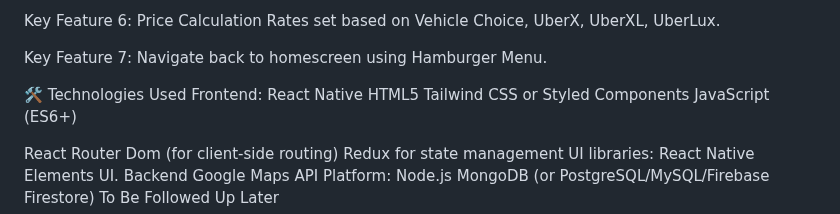
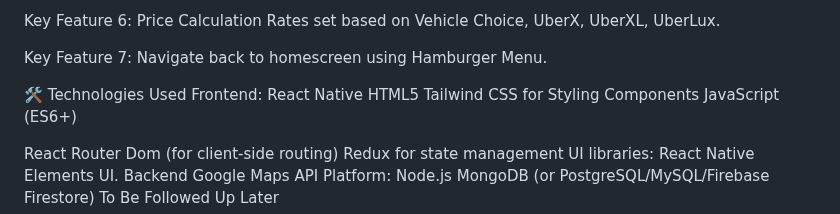
Before and after one commit to grnt7/my-expo-Uber-Clone, a Markdown page: README.md, the part around the change. Rendered like a GitHub page.

Commit message:
Clarify Tailwind CSS usage in README

```diff
--- a/README.md
+++ b/README.md
@@ -61,7 +61,7 @@ Key Feature 7: Navigate back to homescreen using Hamburger Menu.
 Frontend:
 React Native
 HTML5
-Tailwind CSS or Styled Components
+Tailwind CSS for Styling Components
 JavaScript (ES6+)
 
 React Router Dom (for client-side routing)
```
